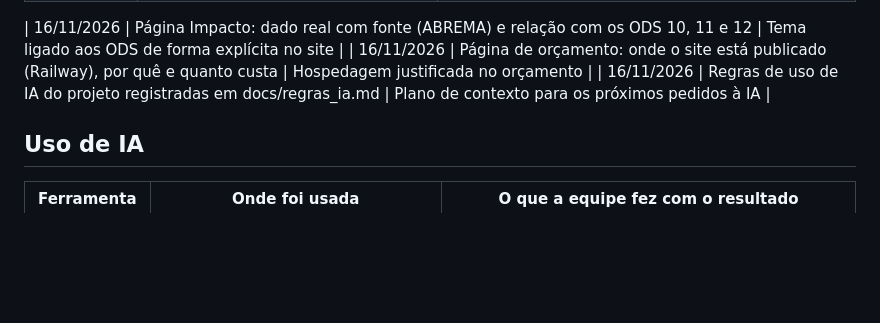
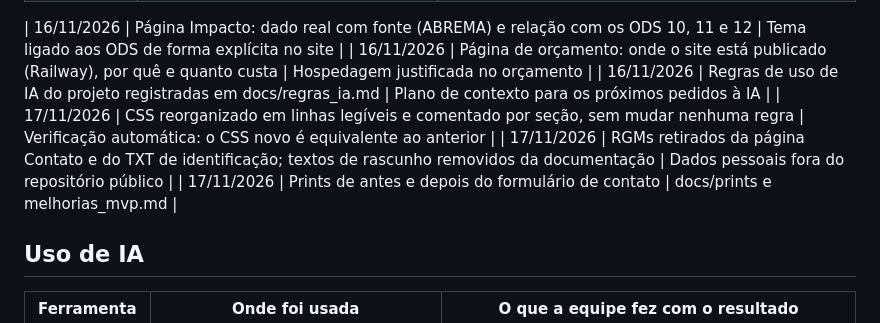
Before and after one commit to Alantustoni/reforma-site, a Markdown page: docs/diario_de_bordo.md, the part around the change. Rendered like a GitHub page; blank space fills up the shorter version.

```diff
--- a/docs/diario_de_bordo.md
+++ b/docs/diario_de_bordo.md
@@ -59,6 +59,9 @@ Após a revisão, registrar quem modificou cada página, dificuldades encontrada
 | 16/11/2026 | Página Impacto: dado real com fonte (ABREMA) e relação com os ODS 10, 11 e 12 | Tema ligado aos ODS de forma explícita no site |
 | 16/11/2026 | Página de orçamento: onde o site está publicado (Railway), por quê e quanto custa | Hospedagem justificada no orçamento |
 | 16/11/2026 | Regras de uso de IA do projeto registradas em docs/regras_ia.md | Plano de contexto para os próximos pedidos à IA |
+| 17/11/2026 | CSS reorganizado em linhas legíveis e comentado por seção, sem mudar nenhuma regra | Verificação automática: o CSS novo é equivalente ao anterior |
+| 17/11/2026 | RGMs retirados da página Contato e do TXT de identificação; textos de rascunho removidos da documentação | Dados pessoais fora do repositório público |
+| 17/11/2026 | Prints de antes e depois do formulário de contato | docs/prints e melhorias_mvp.md |
 
 ## Uso de IA
 
```
Also changed, not shown: docs/escopo.md (+1 -1 lines), docs/melhorias_mvp.md (+6 -3 lines), docs/prints/contato_antes_mvp.png (added), docs/prints/contato_depois_final.png (added), 3 other files.
